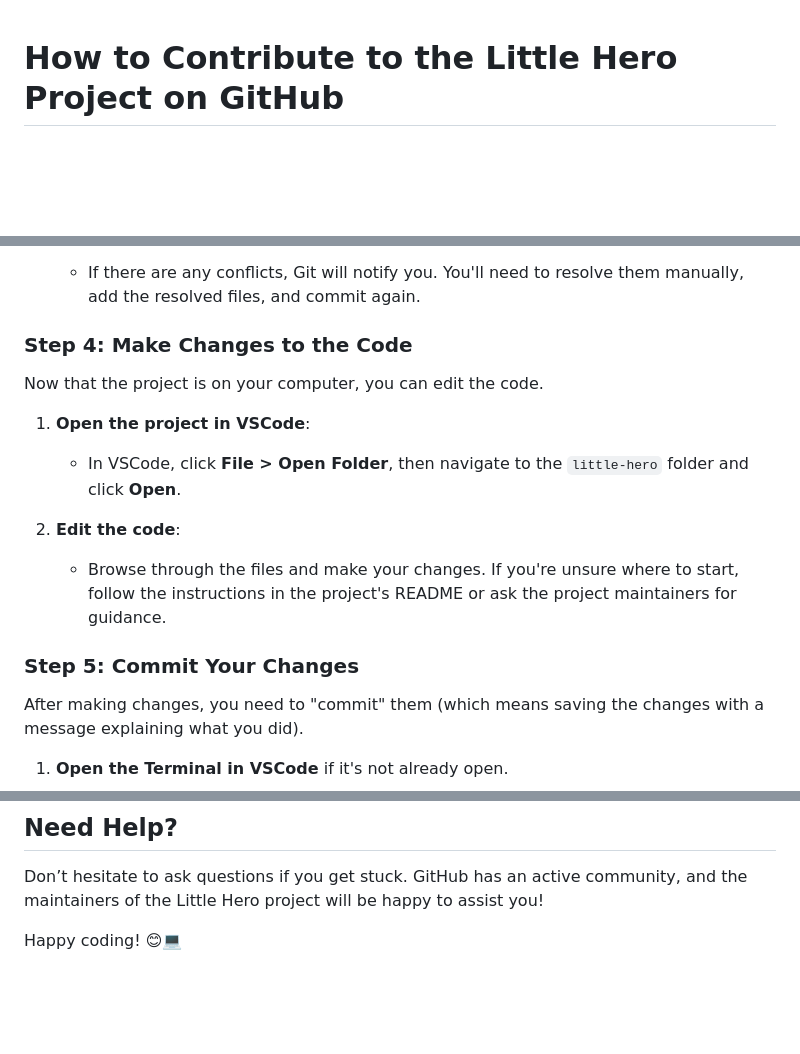
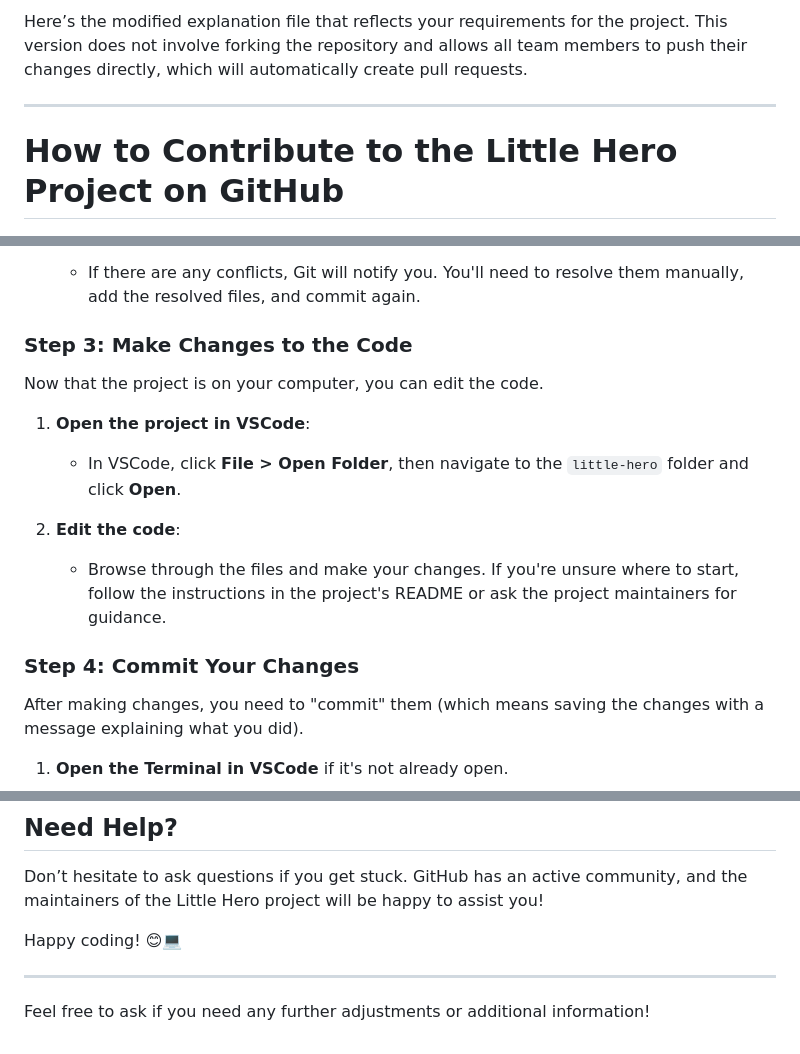
Before and after one commit to onlinemax/little-hero, a Markdown page: README.md, 3 parts joined by grey strips. GitHub-like rendering; blank space fills up the shorter version.

```diff
--- a/README.md
+++ b/README.md
@@ -1,4 +1,6 @@
+Here’s the modified explanation file that reflects your requirements for the project. This version does not involve forking the repository and allows all team members to push their changes directly, which will automatically create pull requests.
 
+---
 
 # How to Contribute to the Little Hero Project on GitHub
 
@@ -53,7 +49,7 @@ After the initial setup, you can easily update your local copy with changes from
 3. **Handling Conflicts**:
    - If there are any conflicts, Git will notify you. You'll need to resolve them manually, add the resolved files, and commit again.
 
-### Step 4: Make Changes to the Code
+### Step 3: Make Changes to the Code
 Now that the project is on your computer, you can edit the code.
 
 1. **Open the project in VSCode**:
@@ -62,7 +58,7 @@ Now that the project is on your computer, you can edit the code.
 2. **Edit the code**:
    - Browse through the files and make your changes. If you're unsure where to start, follow the instructions in the project's README or ask the project maintainers for guidance.
 
-### Step 5: Commit Your Changes
+### Step 4: Commit Your Changes
 After making changes, you need to "commit" them (which means saving the changes with a message explaining what you did).
 
 1. **Open the Terminal in VSCode** if it's not already open.
@@ -142,3 +139,7 @@ Here’s a quick reference for the commands you’ll use most often:
 Don’t hesitate to ask questions if you get stuck. GitHub has an active community, and the maintainers of the Little Hero project will be happy to assist you!
 
 Happy coding! 😊💻
+
+---
+
+Feel free to ask if you need any further adjustments or additional information!
```
Also changed, not shown: other parts of README.md (+17 -22 lines).
